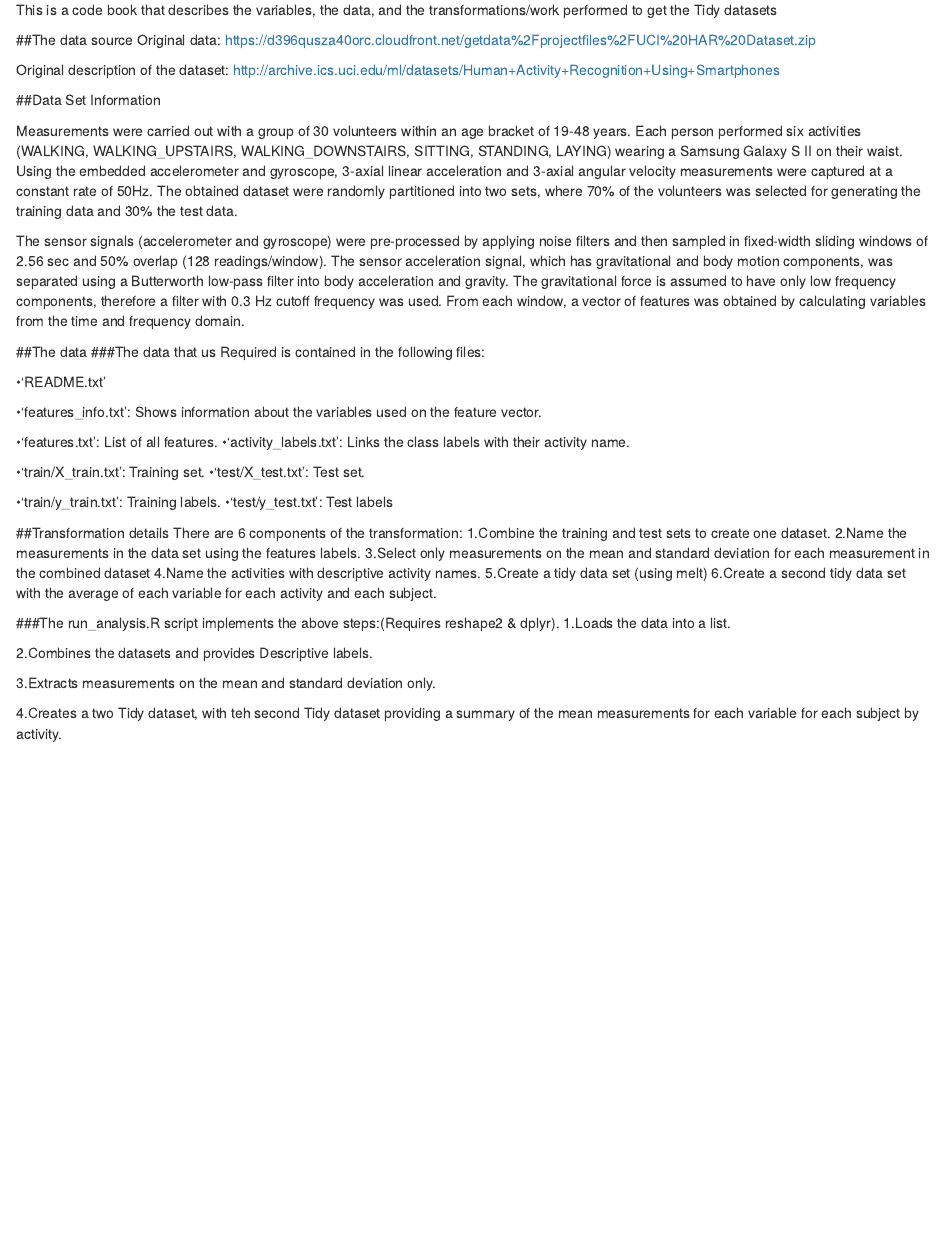
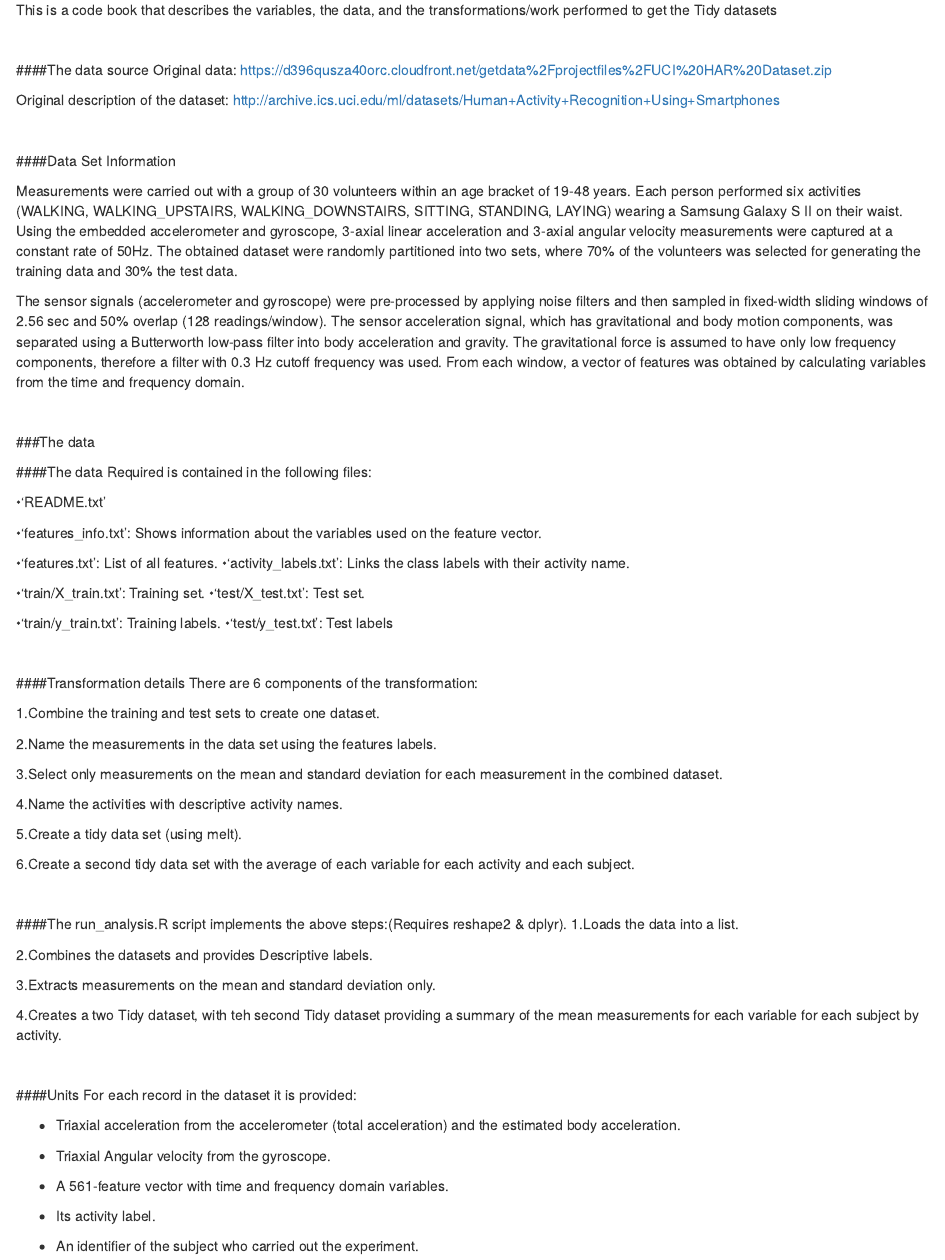
Before and after one commit to odonovdo/Getting-And-Cleaning-Data_Project, an R Markdown document (CodeBook.Rmd): the page in a window 1100 px wide, from 70 px down. Rendered offline with R 4.5, knitr and Pandoc, with nearby package versions.

Commit message:
Update CodeBook.Rmd

```diff
--- a/CodeBook.Rmd
+++ b/CodeBook.Rmd
@@ -5,21 +5,28 @@ title: "Code Book"
 
 This is a code book that describes the variables, the data, and the transformations/work performed to get the Tidy datasets
 
-##The data source
+<br/>
+
+####The data source
 Original data: https://d396qusza40orc.cloudfront.net/getdata%2Fprojectfiles%2FUCI%20HAR%20Dataset.zip
 
 Original description of the dataset:
 http://archive.ics.uci.edu/ml/datasets/Human+Activity+Recognition+Using+Smartphones
 
-##Data Set Information
+<br/>
+
+####Data Set Information
 
 Measurements were carried out with a group of 30 volunteers within an age bracket of 19-48 years. Each person performed six activities (WALKING, WALKING_UPSTAIRS, WALKING_DOWNSTAIRS, SITTING, STANDING, LAYING) wearing a Samsung Galaxy S II on their waist. Using the embedded accelerometer and gyroscope, 3-axial linear acceleration and 3-axial angular velocity measurements were captured at a constant rate of 50Hz. The obtained dataset were randomly partitioned into two sets, where 70% of the volunteers was selected for generating the training data and 30% the test data.
 
 The sensor signals (accelerometer and gyroscope) were pre-processed by applying noise filters and then sampled in fixed-width sliding windows of 2.56 sec and 50% overlap (128 readings/window). The sensor acceleration signal, which has gravitational and body motion components, was separated using a Butterworth low-pass filter into body acceleration and gravity. The gravitational force is assumed to have only low frequency components, therefore a filter with 0.3 Hz cutoff frequency was used. From each window, a vector of features was obtained by calculating variables from the time and frequency domain.
 
+<br/>
 
-##The data
-###The data that us Required is contained in the following files:
+###The data
+<br/>
+
+####The data Required is contained in the following files:
 
 •'README.txt'
 
@@ -37,10 +45,16 @@ The sensor signals (accelerometer and gyroscope) were pre-processed by applying
 
-##Transformation details
+####Transformation details
 There are 6 components of the transformation:
+
 1.Combine the training and test sets to create one dataset.
+
 2.Name the measurements in the data set using the features labels.
-3.Select only measurements on the mean and standard deviation for each measurement in the combined dataset
+
+3.Select only measurements on the mean and standard deviation for each measurement in the combined dataset.
+
 4.Name the activities with descriptive activity names.
-5.Create a tidy data set (using melt)
+
+5.Create a tidy data set (using melt).
+
 6.Create a second tidy data set with the average of each variable for each activity and each subject.
 
@@ -47,5 +62,5 @@ There are 6 components of the transformation:
 
-###The run_analysis.R script implements the above steps:(Requires reshape2 & dplyr).
+####The run_analysis.R script implements the above steps:(Requires reshape2 & dplyr).
 1.Loads the data into a list.
 
 2.Combines the datasets and provides Descriptive  labels.
@@ -53,3 +68,18 @@ There are 6 components of the transformation:
 3.Extracts measurements on the mean and standard deviation only.
 
 4.Creates a two Tidy dataset, with teh second Tidy dataset providing a summary of the mean measurements for each variable for each subject by activity.
+
+<br/>
+
+####Units
+For each record in the dataset it is provided:
+
+- Triaxial acceleration from the accelerometer (total acceleration) and the estimated body acceleration.
+
+- Triaxial Angular velocity from the gyroscope.
+
+- A 561-feature vector with time and frequency domain variables.
+
+- Its activity label.
+
+- An identifier of the subject who carried out the experiment.
```
Also changed, not shown: CodeBook.Rmd (2 more changed lines).
